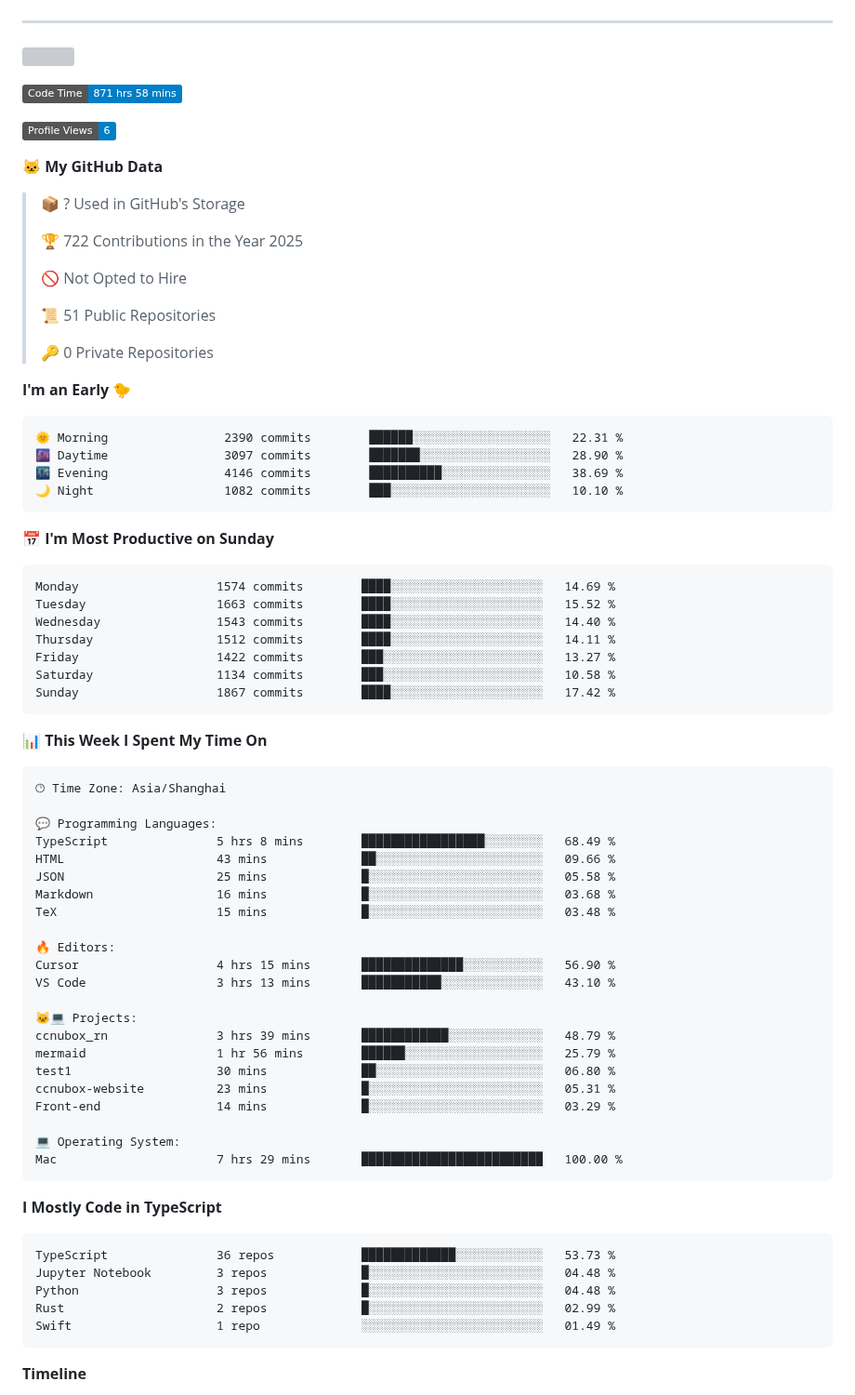
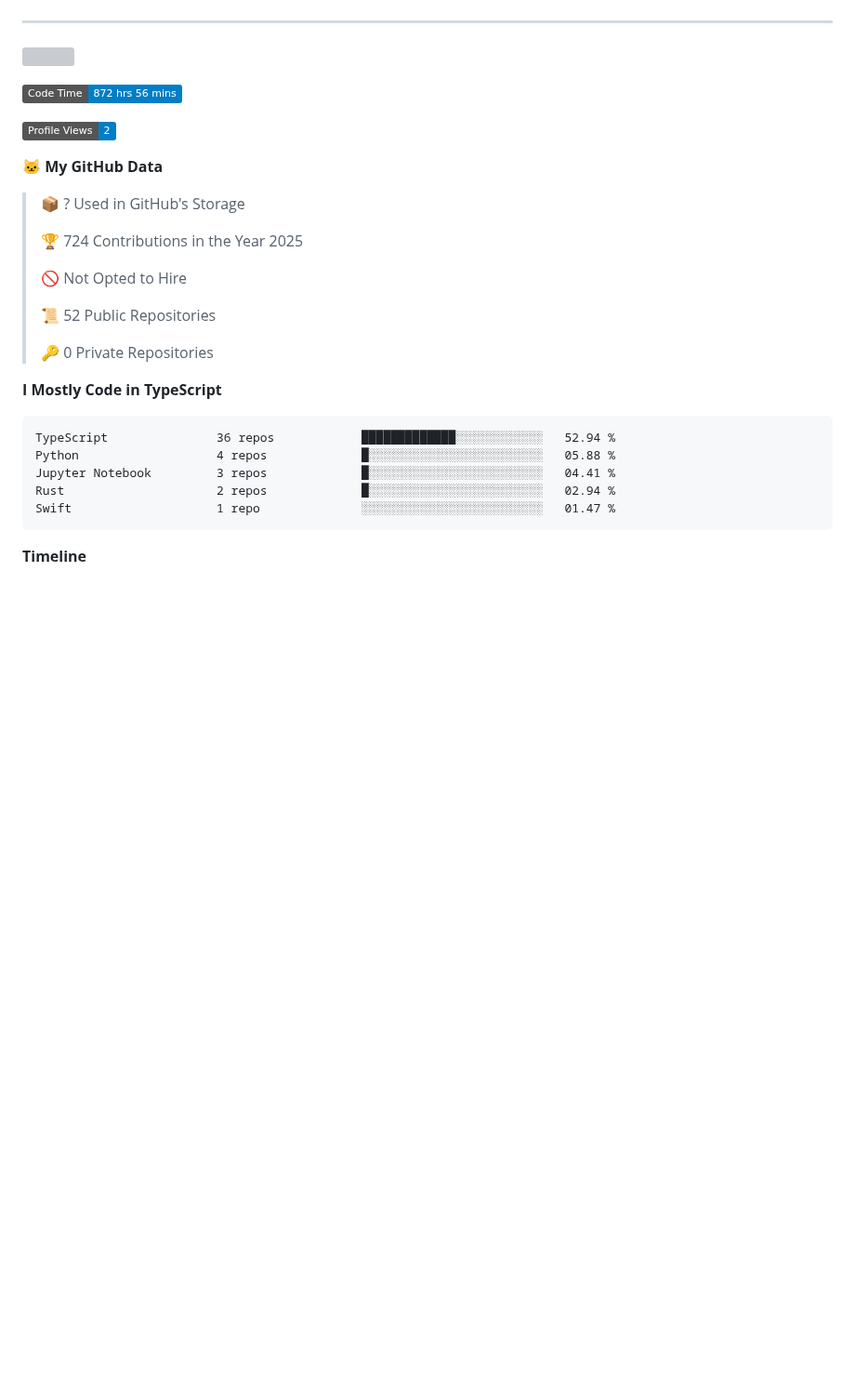
Before and after one commit to eleliauk/eleliauk, a Markdown page: README.md, the part around one of its changes. Shown at 93% size. Rendered like a GitHub page; badges without logos; blank space fills up the shorter version; grey boxes are pictures that could not be loaded.

Commit message:
Updated with Dev Metrics

````diff
--- a/README.md
+++ b/README.md
@@ -23,78 +23,30 @@ const eleliauk = Object.create(FrontEndDeveloper)
 [![](https://img.shields.io/endpoint?url=https://awards.antv.vision/eleliauk-g2-contributor.json)](https://github.com/antvis/g2)
 
 <!--START_SECTION:waka-->
-![Code Time](http://img.shields.io/badge/Code%20Time-871%20hrs%2058%20mins-blue)
+![Code Time](http://img.shields.io/badge/Code%20Time-872%20hrs%2056%20mins-blue)
 
-![Profile Views](http://img.shields.io/badge/Profile%20Views-6-blue)
+![Profile Views](http://img.shields.io/badge/Profile%20Views-2-blue)
 
 **🐱 My GitHub Data**
 
 > 📦 ? Used in GitHub's Storage
  >
-> 🏆 722 Contributions in the Year 2025
+> 🏆 724 Contributions in the Year 2025
  >
 > 🚫 Not Opted to Hire
  >
-> 📜 51 Public Repositories
+> 📜 52 Public Repositories
  >
 > 🔑 0 Private Repositories
  >
-**I'm an Early 🐤**
-
-```text
-🌞 Morning                2390 commits        ██████░░░░░░░░░░░░░░░░░░░   22.31 %
-🌆 Daytime                3097 commits        ███████░░░░░░░░░░░░░░░░░░   28.90 %
-🌃 Evening                4146 commits        ██████████░░░░░░░░░░░░░░░   38.69 %
-🌙 Night                  1082 commits        ███░░░░░░░░░░░░░░░░░░░░░░   10.10 %
-```
-📅 **I'm Most Productive on Sunday**
-
-```text
-Monday                   1574 commits        ████░░░░░░░░░░░░░░░░░░░░░   14.69 %
-Tuesday                  1663 commits        ████░░░░░░░░░░░░░░░░░░░░░   15.52 %
-Wednesday                1543 commits        ████░░░░░░░░░░░░░░░░░░░░░   14.40 %
-Thursday                 1512 commits        ████░░░░░░░░░░░░░░░░░░░░░   14.11 %
-Friday                   1422 commits        ███░░░░░░░░░░░░░░░░░░░░░░   13.27 %
-Saturday                 1134 commits        ███░░░░░░░░░░░░░░░░░░░░░░   10.58 %
-Sunday                   1867 commits        ████░░░░░░░░░░░░░░░░░░░░░   17.42 %
-```
-
-
-📊 **This Week I Spent My Time On**
-
-```text
-🕑︎ Time Zone: Asia/Shanghai
-
-💬 Programming Languages:
-TypeScript               5 hrs 8 mins        █████████████████░░░░░░░░   68.49 %
-HTML                     43 mins             ██░░░░░░░░░░░░░░░░░░░░░░░   09.66 %
-JSON                     25 mins             █░░░░░░░░░░░░░░░░░░░░░░░░   05.58 %
-Markdown                 16 mins             █░░░░░░░░░░░░░░░░░░░░░░░░   03.68 %
-TeX                      15 mins             █░░░░░░░░░░░░░░░░░░░░░░░░   03.48 %
-
-🔥 Editors:
-Cursor                   4 hrs 15 mins       ██████████████░░░░░░░░░░░   56.90 %
-VS Code                  3 hrs 13 mins       ███████████░░░░░░░░░░░░░░   43.10 %
-
-🐱‍💻 Projects:
-ccnubox_rn               3 hrs 39 mins       ████████████░░░░░░░░░░░░░   48.79 %
-mermaid                  1 hr 56 mins        ██████░░░░░░░░░░░░░░░░░░░   25.79 %
-test1                    30 mins             ██░░░░░░░░░░░░░░░░░░░░░░░   06.80 %
-ccnubox-website          23 mins             █░░░░░░░░░░░░░░░░░░░░░░░░   05.31 %
-Front-end                14 mins             █░░░░░░░░░░░░░░░░░░░░░░░░   03.29 %
-
-💻 Operating System:
-Mac                      7 hrs 29 mins       █████████████████████████   100.00 %
-```
-
 **I Mostly Code in TypeScript**
 
 ```text
-TypeScript               36 repos            █████████████░░░░░░░░░░░░   53.73 %
-Jupyter Notebook         3 repos             █░░░░░░░░░░░░░░░░░░░░░░░░   04.48 %
-Python                   3 repos             █░░░░░░░░░░░░░░░░░░░░░░░░   04.48 %
-Rust                     2 repos             █░░░░░░░░░░░░░░░░░░░░░░░░   02.99 %
-Swift                    1 repo              ░░░░░░░░░░░░░░░░░░░░░░░░░   01.49 %
+TypeScript               36 repos            █████████████░░░░░░░░░░░░   52.94 %
+Python                   4 repos             █░░░░░░░░░░░░░░░░░░░░░░░░   05.88 %
+Jupyter Notebook         3 repos             █░░░░░░░░░░░░░░░░░░░░░░░░   04.41 %
+Rust                     2 repos             █░░░░░░░░░░░░░░░░░░░░░░░░   02.94 %
+Swift                    1 repo              ░░░░░░░░░░░░░░░░░░░░░░░░░   01.47 %
 ```
 
 
````
Also changed, not shown: other parts of README.md (+1 -1 lines), assets/bar_graph.png.
